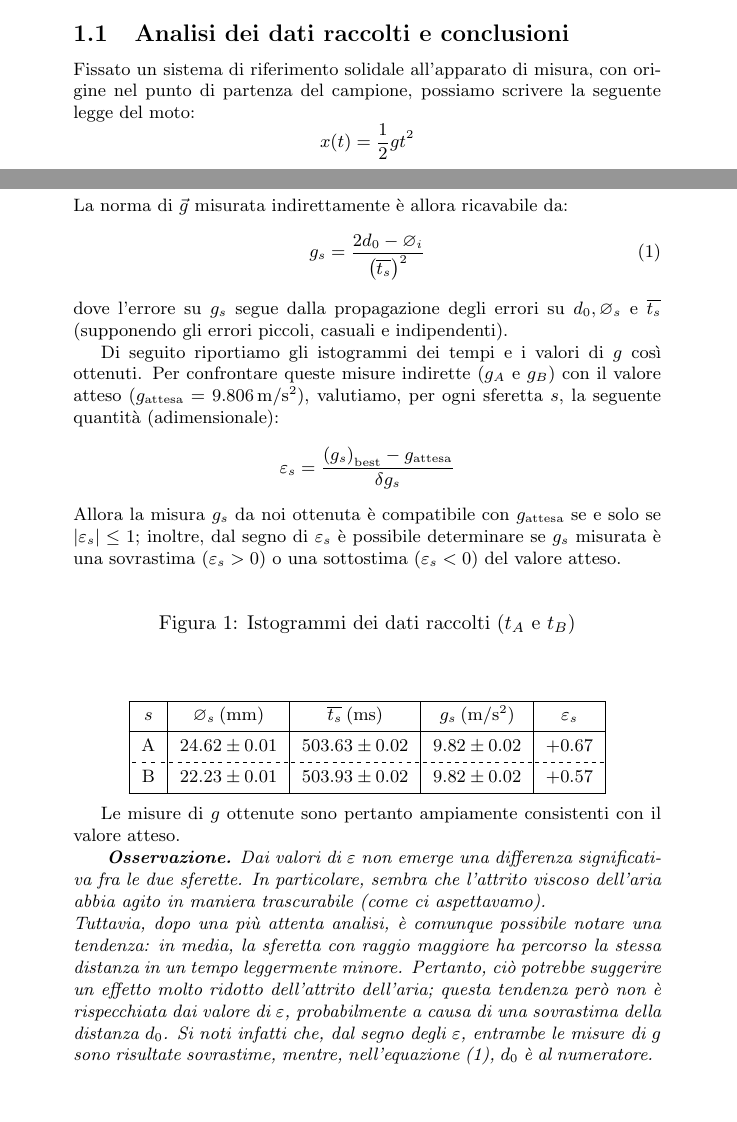
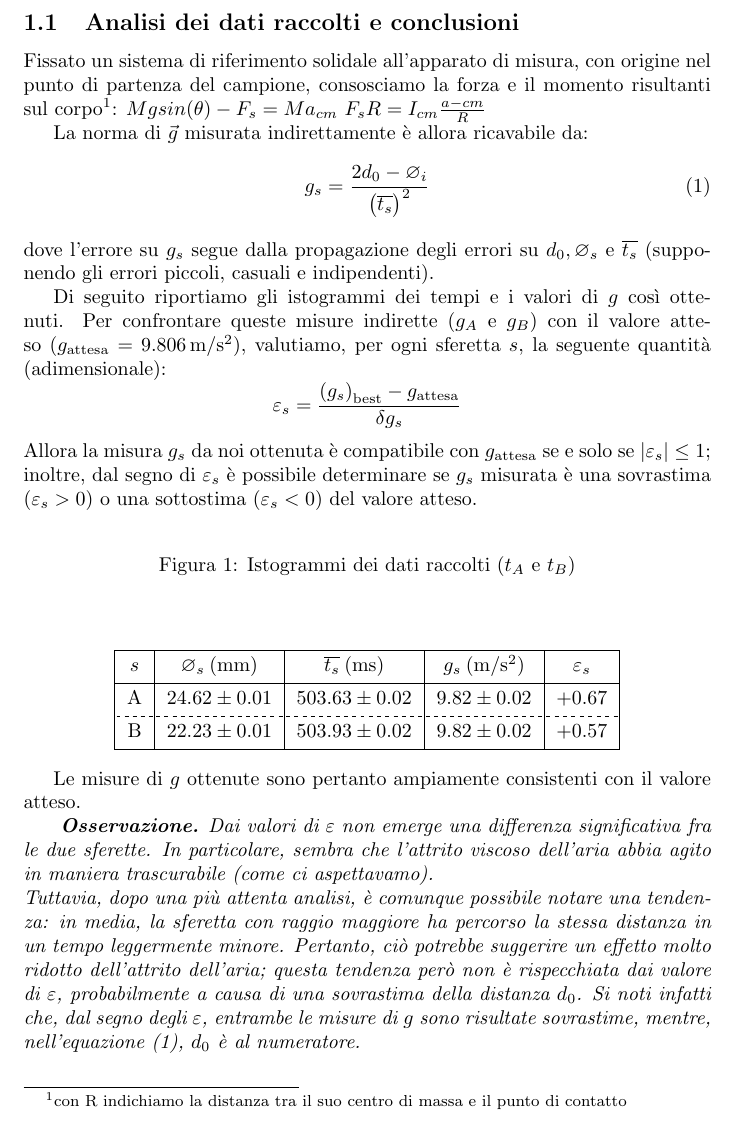
Before and after one commit to RBerga06/unipr-clt-fisica, a LaTeX paper (lab1/r8-rotolamento/relazione.tex): two parts of pages 2 and 3 of 3 before the commit and part of page 3 of 3 after it, the two joined at a grey line, cut so that both start at the same text. Compiled offline with pdfLaTeX.

Commit message:
Update relazione.tex

```diff
--- a/lab1/r8-rotolamento/relazione.tex
+++ b/lab1/r8-rotolamento/relazione.tex
@@ -103,10 +104,15 @@
 }
 
 \subsection{Analisi dei dati raccolti e conclusioni}
-Fissato un sistema di riferimento solidale all'apparato di misura, con origine
-nel punto di partenza del campione, possiamo
-scrivere la seguente legge del moto:
-\[x(t) = \frac{1}{2}g t^2\]
+Fissato un sistema di riferimento solidale all'apparato di misura,
+con origine nel punto di partenza del campione, consosciamo la
+forza e il momento risultanti sul corpo\footnote{con R indichiamo
+la distanza tra il suo centro di massa e il punto di contatto}:
+$Mgsin(\theta) - F_s = Ma_{cm}$
+$F_s R = I_{cm} \frac{a-{cm}}{R} $
+
+
+
 La norma di $\vec{g}$ misurata indirettamente è allora ricavabile da:
 \begin{equation}\label{eq:1}
     g_s = \frac{2d_0 - \diam_i}{\left(\overline{t_s}\right)^2}
```
Also changed, not shown: lab1/r8-rotolamento/relazione.tex (1 more changed lines).
